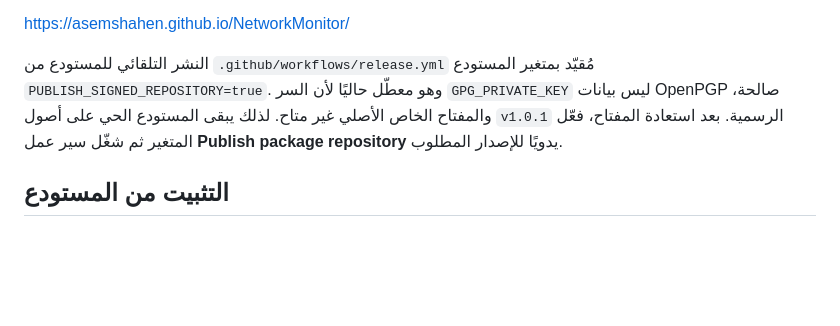
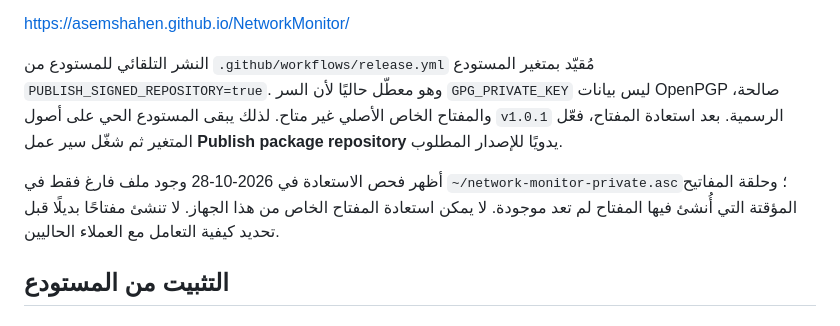
Before and after one commit to AsemShahen/NetworkMonitor, a Markdown page: docs/REPOSITORIES_AR.md, the part around the change. Drawn GitHub-style; blank space fills up the shorter version.

```diff
--- a/docs/REPOSITORIES_AR.md
+++ b/docs/REPOSITORIES_AR.md
@@ -105,6 +105,11 @@ gpg --armor --export "$KEY_ID" > network-monitor-public.asc
 فعّل المتغير ثم شغّل سير عمل **Publish package repository** يدويًا للإصدار
 المطلوب.
 
+أظهر فحص الاستعادة في 2026-10-28 وجود ملف فارغ فقط في
+`~/network-monitor-private.asc`؛ وحلقة المفاتيح المؤقتة التي أُنشئ فيها المفتاح
+لم تعد موجودة. لا يمكن استعادة المفتاح الخاص من هذا الجهاز. لا تنشئ مفتاحًا
+بديلًا قبل تحديد كيفية التعامل مع العملاء الحاليين.
+
 ## التثبيت من المستودع
 
 ### Debian / Ubuntu
```
Also changed, not shown: docs/REPOSITORIES.md (+5 -0 lines).
